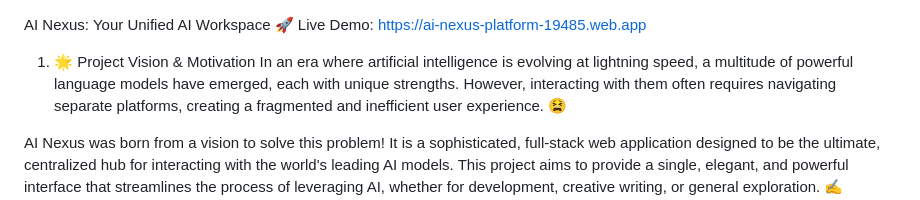
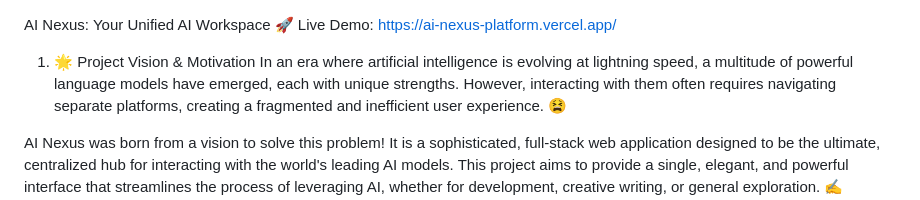
Before and after one commit to shriansh1625/AI-Nexus-Platform, a Markdown page: README.md, the part around the change. GitHub-like rendering.

```diff
--- a/README.md
+++ b/README.md
@@ -1,5 +1,5 @@
 AI Nexus: Your Unified AI Workspace 🚀
-Live Demo: https://ai-nexus-platform-19485.web.app
+Live Demo: https://ai-nexus-platform.vercel.app/
 
 1. 🌟 Project Vision & Motivation
 In an era where artificial intelligence is evolving at lightning speed, a multitude of powerful language models have emerged, each with unique strengths. However, interacting with them often requires navigating separate platforms, creating a fragmented and inefficient user experience. 😫
```
